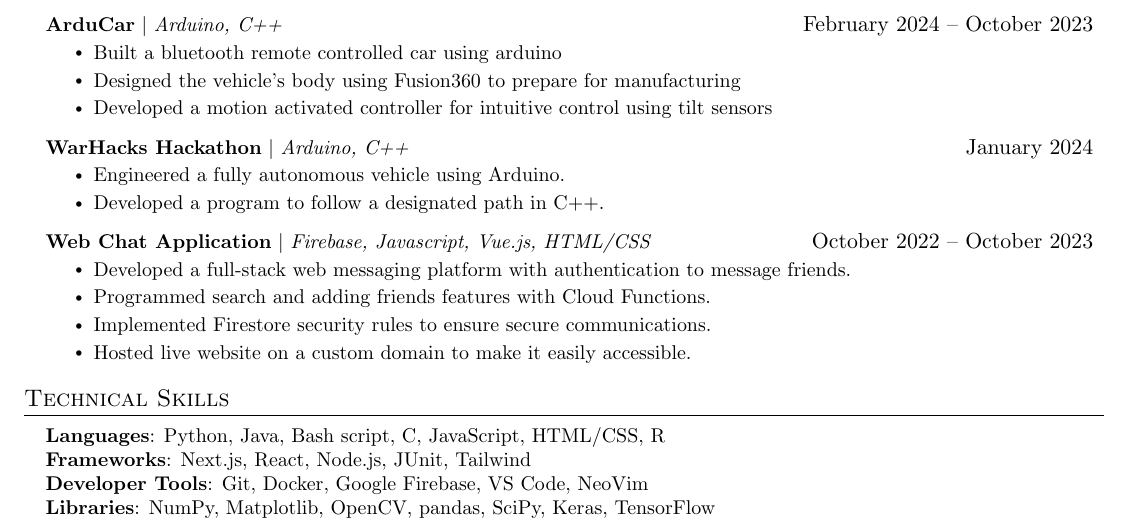
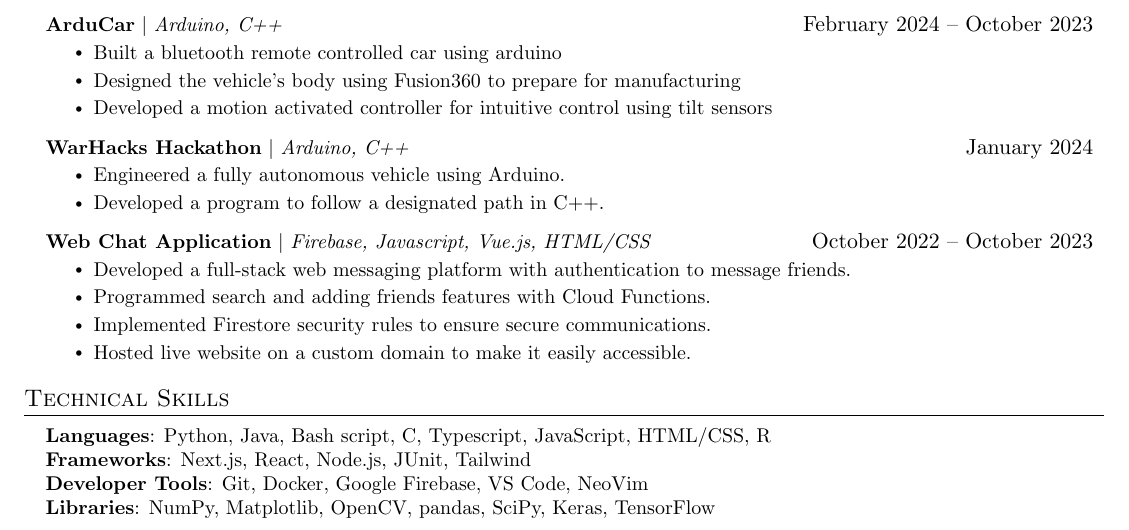
Before and after one commit to Benjamincf0/Resume, a LaTeX document (Benjamin_Curis_Friedman.tex): part of the page, cut so that both start at the same text. Compiled offline with pdfLaTeX.

Commit message:
added typesscript as skill

```diff
--- a/Benjamin_Curis_Friedman.tex
+++ b/Benjamin_Curis_Friedman.tex
@@ -235,7 +235,7 @@
 \section{Technical Skills}
  \begin{itemize}[leftmargin=0.15in, label={}]
     \small{\item{
-     \textbf{Languages}{: Python, Java, Bash script, C, JavaScript, HTML/CSS, R} \\
+     \textbf{Languages}{: Python, Java, Bash script, C, Typescript, JavaScript, HTML/CSS, R} \\
      \textbf{Frameworks}{: Next.js, React, Node.js, JUnit, Tailwind} \\
      \textbf{Developer Tools}{: Git, Docker, Google Firebase, VS Code, NeoVim} \\
      \textbf{Libraries}{: NumPy, Matplotlib, OpenCV, pandas, SciPy, Keras, TensorFlow}
```
Also changed, not shown: Benjamin_Curis_Friedman.pdf, Curis-Friedman_Benjamin_CV_English.pdf (deleted), 3 other files.
